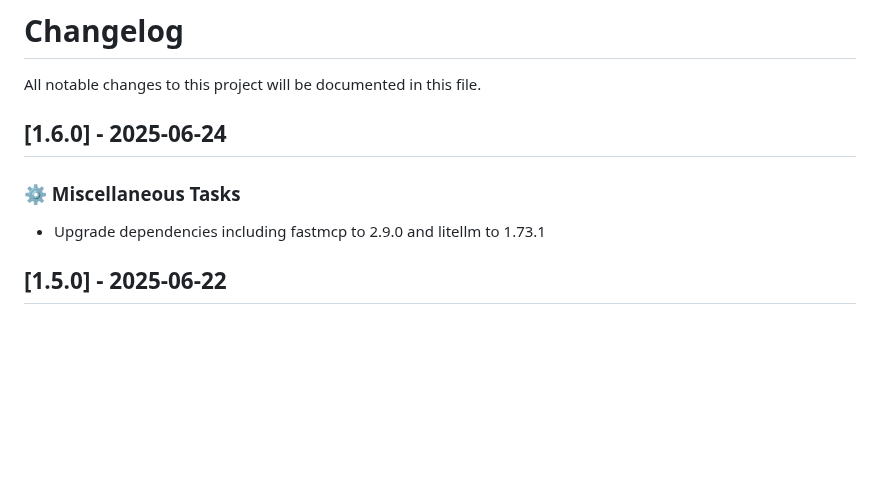
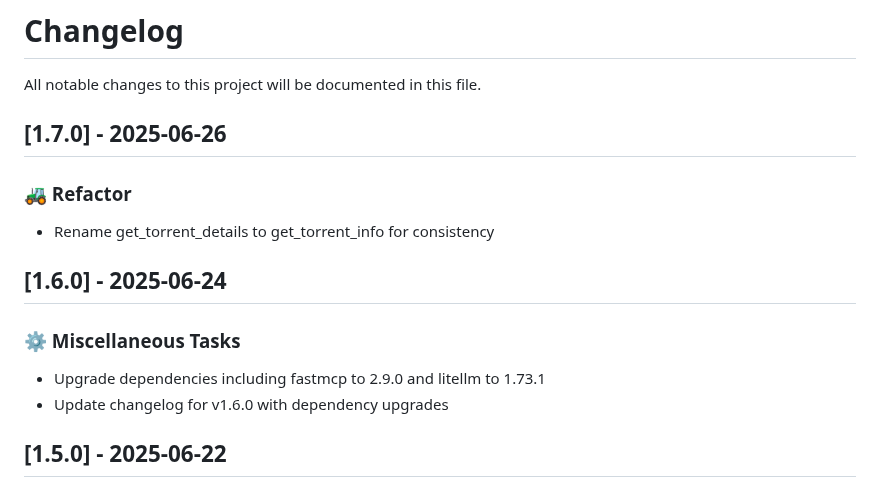
Before and after one commit to philogicae/torrent-search-mcp, a Markdown page: CHANGELOG.md, the part around the change. Drawn GitHub-style; blank space fills up the shorter version.

Commit message:
docs: update changelog for v1.7.0 with renamed torrent function

```diff
--- a/CHANGELOG.md
+++ b/CHANGELOG.md
@@ -1,12 +1,19 @@
 # Changelog
 
 All notable changes to this project will be documented in this file.
+
+## [1.7.0] - 2025-06-26
+
+### 🚜 Refactor
+
+- Rename get_torrent_details to get_torrent_info for consistency
 
 ## [1.6.0] - 2025-06-24
 
 ### ⚙️ Miscellaneous Tasks
 
 - Upgrade dependencies including fastmcp to 2.9.0 and litellm to 1.73.1
+- Update changelog for v1.6.0 with dependency upgrades
 
 ## [1.5.0] - 2025-06-22
 
```
